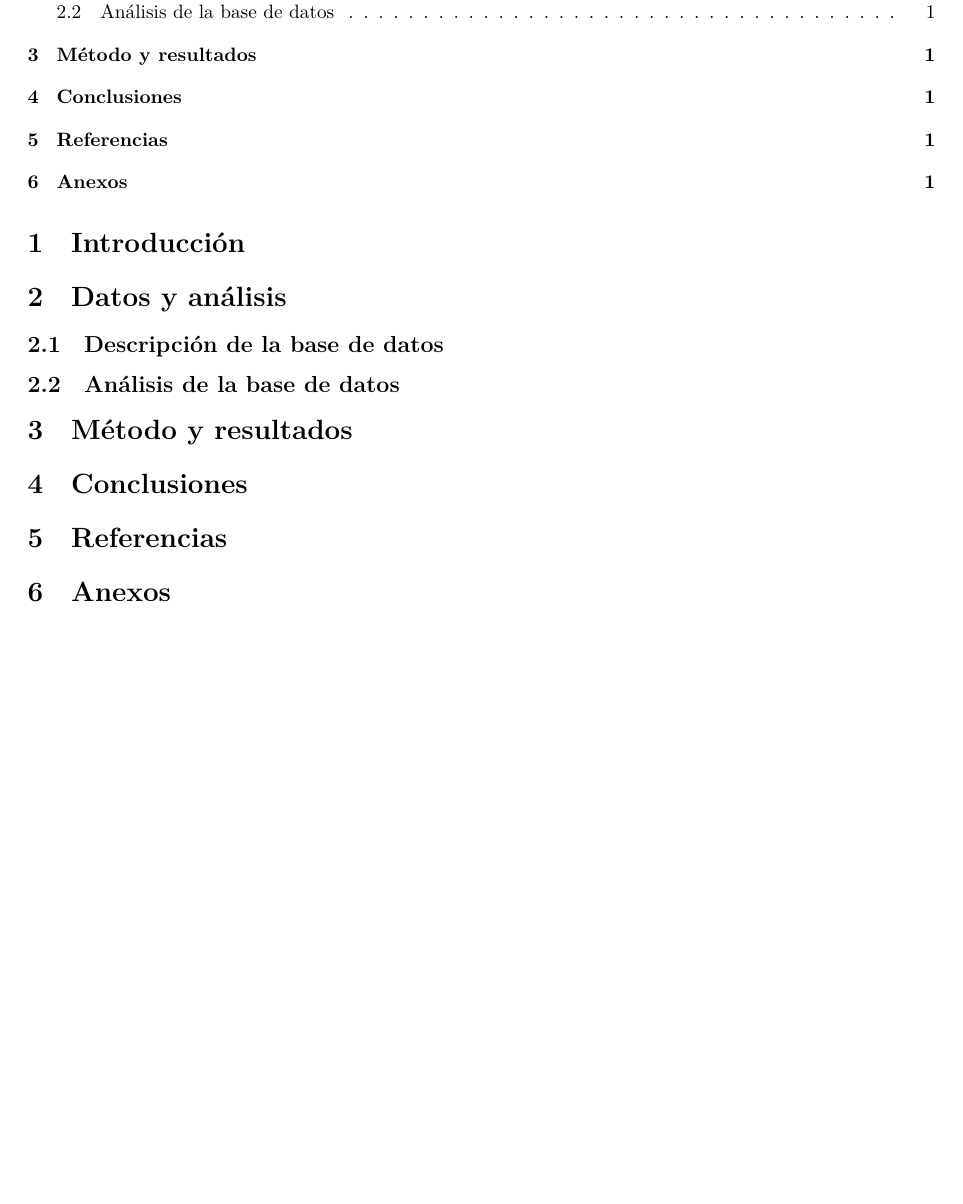
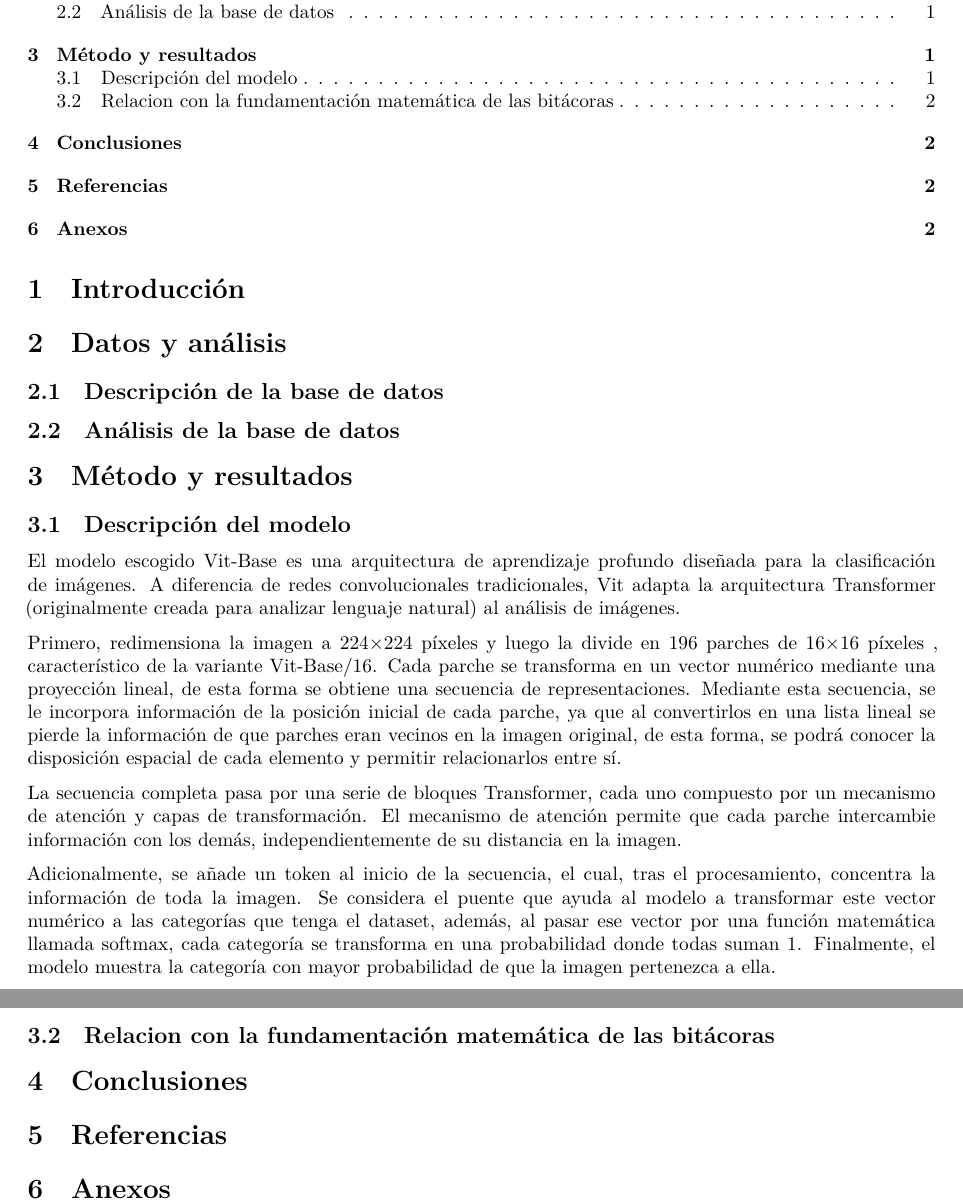
Before and after one commit to ErikaW23/Herramientas-2, a Quarto document (src/py/Bitacora3_CA0305.qmd): part of the page before the commit and two parts of pages 1 and 2 of 2 after it, the two joined at a grey line, cut so that both start at the same text, the shorter picture padded with empty space. Rendered offline with R 4.5, knitr and Pandoc in place of Quarto, then LaTeX, with nearby package versions.

Commit message:
feat: se añade la descripción del modelo en método y resultados

```diff
--- a/src/py/Bitacora3_CA0305.qmd
+++ b/src/py/Bitacora3_CA0305.qmd
@@ -38,6 +38,18 @@ format:
 
 # Método y resultados
 
+## Descripción del modelo
+
+El modelo escogido Vit-Base es una arquitectura de aprendizaje profundo diseñada para la clasificación de imágenes. A diferencia de redes convolucionales tradicionales, Vit adapta la arquitectura Transformer (originalmente creada para analizar lenguaje natural) al análisis de imágenes.
+
+Primero, redimensiona la imagen  a 224×224 píxeles  y luego la divide en 196 parches de 16×16 píxeles , característico de la variante Vit-Base/16. Cada parche se transforma en un vector numérico mediante una proyección lineal, de esta forma se obtiene una secuencia de representaciones. Mediante esta secuencia, se le incorpora información de la posición inicial de cada parche, ya que al convertirlos en una lista lineal se pierde la información de que parches eran vecinos en la imagen original, de esta forma, se podrá conocer la disposición espacial de cada elemento y permitir relacionarlos entre sí.
+
+La secuencia completa pasa por una serie de bloques Transformer, cada uno compuesto por un mecanismo de atención y capas de transformación. El mecanismo de atención permite que cada parche intercambie información con los demás, independientemente de su distancia en la imagen.
+
+Adicionalmente, se añade un token al inicio de la secuencia, el cual, tras el procesamiento, concentra la información de toda la imagen. Se considera el puente que ayuda al modelo a transformar este vector numérico a las categorías que tenga el dataset, además, al pasar ese vector por una función matemática llamada softmax, cada categoría se transforma en una probabilidad donde todas suman 1. Finalmente, el modelo muestra la categoría con mayor probabilidad de que la imagen pertenezca a ella.
+
+## Relacion con la fundamentación matemática de las bitácoras
+
 # Conclusiones
 
 # Referencias
```
